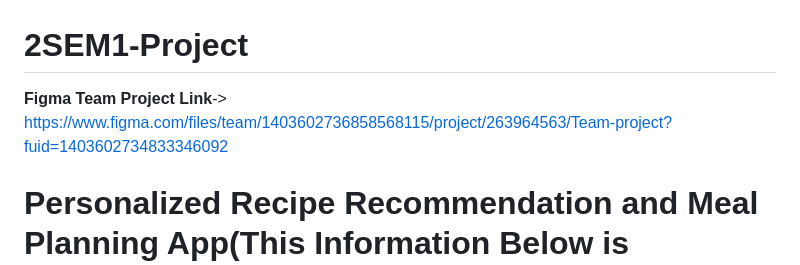
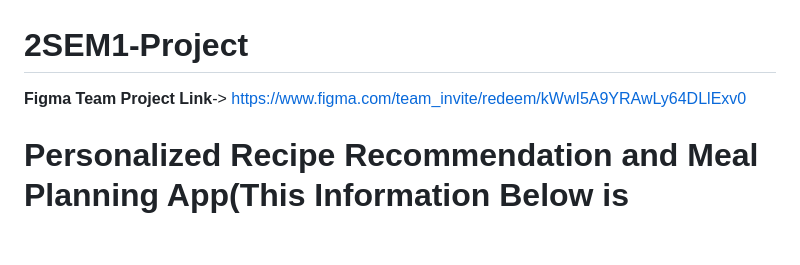
Before and after one commit to nandhithr6/2SEM1-Project, a Markdown page: README.md, the part around the change. Drawn GitHub-style; blank space fills up the shorter version.

```diff
--- a/README.md
+++ b/README.md
@@ -1,7 +1,6 @@
 # 2SEM1-Project
 
-**Figma Team Project Link**-> [https://www.figma.com/files/team/1403602736858568115/project/263964563/Team-project?fuid=1403602734833346092](url)
-
+**Figma Team Project Link**-> [https://www.figma.com/team_invite/redeem/kWwI5A9YRAwLy64DLlExv0](url)
 
 # Personalized Recipe Recommendation and Meal Planning App(**This Information Below is Temporary later based on the work we do we will change it accordingly**)
 
```
